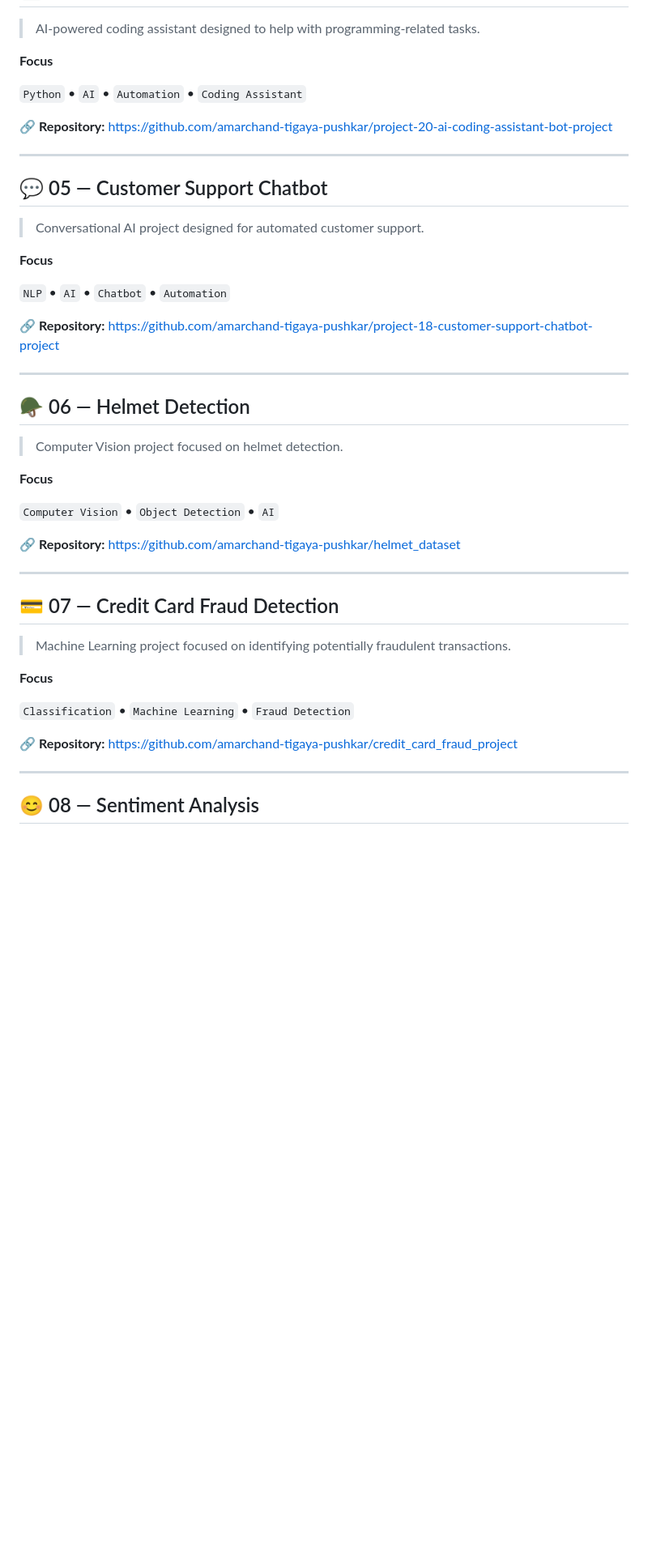
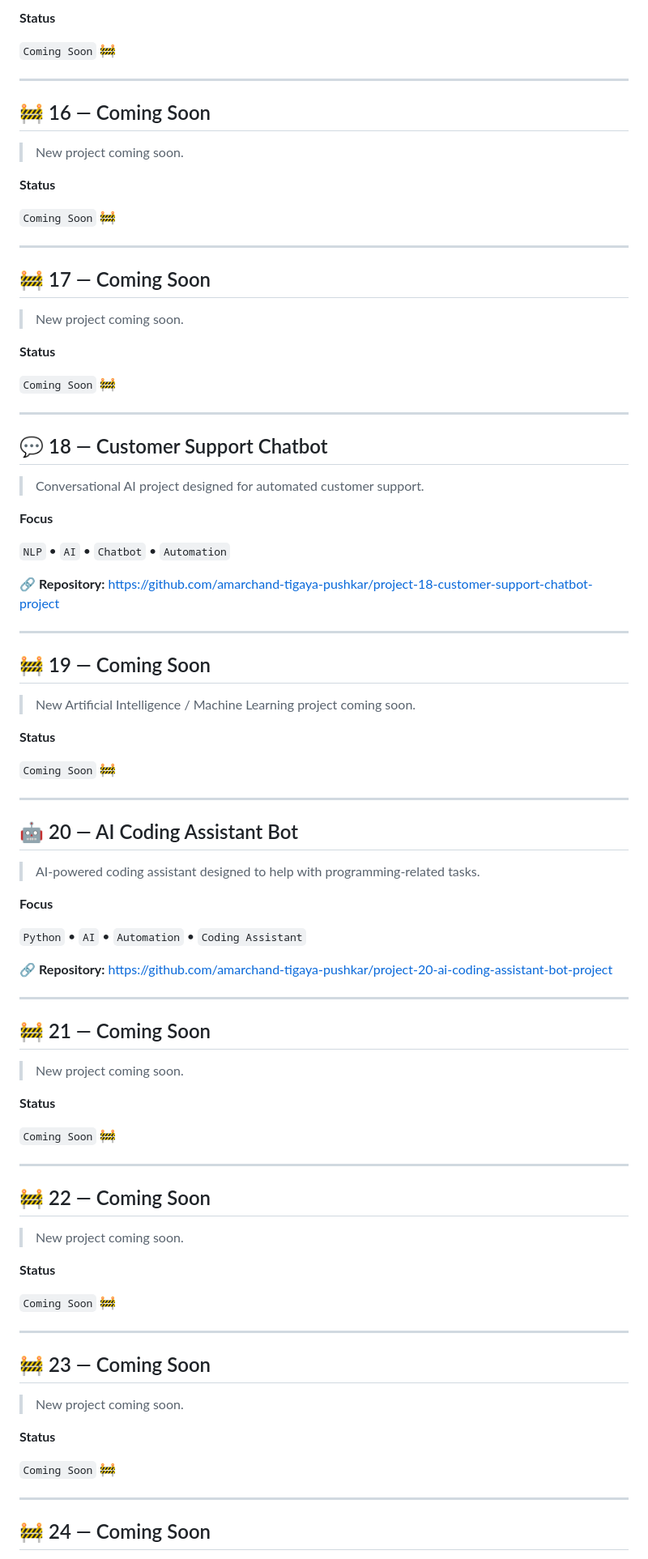
Before and after one commit to amarchand-tigaya-pushkar/amarchand-tigaya-pushkar, a Markdown page: README.md, the part around one of its changes. Shown at 81% size. Rendered like a GitHub page; blank space fills up the shorter version.

Commit message:
Revise project portfolio in README
Updated project titles, descriptions, and repository links in the README. Added new projects and marked several as 'Coming Soon'.

```diff
--- a/README.md
+++ b/README.md
@@ -283,3 +415,53 @@ https://github.com/amarchand-tigaya-pushkar/weather_prediction_project
+**Status**
+
+`Coming Soon` 🚧
+
+---
+
+## 🚧 16 — Coming Soon
+
+> New project coming soon.
+
+**Status**
+
+`Coming Soon` 🚧
+
+---
+
+## 🚧 17 — Coming Soon
+
+> New project coming soon.
+
+**Status**
+
+`Coming Soon` 🚧
+
+---
+
+## 💬 18 — Customer Support Chatbot
+
+> Conversational AI project designed for automated customer support.
+
+**Focus**
+
+`NLP` • `AI` • `Chatbot` • `Automation`
+
+🔗 **Repository:**
+https://github.com/amarchand-tigaya-pushkar/project-18-customer-support-chatbot-project
+
+---
+
+## 🚧 19 — Coming Soon
+
+> New Artificial Intelligence / Machine Learning project coming soon.
+
+**Status**
+
+`Coming Soon` 🚧
+
+---
+
+## 🤖 20 — AI Coding Assistant Bot
 
 > AI-powered coding assistant designed to help with programming-related tasks.
 
@@ -292,44 +474,35 @@ https://github.com/amarchand-tigaya-pushkar/project-20-ai-coding-assistant-bot-p
 
 ---
 
-## 💬 05 — Customer Support Chatbot
+## 🚧 21 — Coming Soon
 
-> Conversational AI project designed for automated customer support.
+> New project coming soon.
 
-**Focus**
+**Status**
 
-`NLP` • `AI` • `Chatbot` • `Automation`
-
-🔗 **Repository:**
-https://github.com/amarchand-tigaya-pushkar/project-18-customer-support-chatbot-project
+`Coming Soon` 🚧
 
 ---
 
-## 🪖 06 — Helmet Detection
+## 🚧 22 — Coming Soon
 
-> Computer Vision project focused on helmet detection.
+> New project coming soon.
 
-**Focus**
+**Status**
 
-`Computer Vision` • `Object Detection` • `AI`
-
-🔗 **Repository:**
-https://github.com/amarchand-tigaya-pushkar/helmet_dataset
+`Coming Soon` 🚧
 
 ---
 
-## 💳 07 — Credit Card Fraud Detection
+## 🚧 23 — Coming Soon
 
-> Machine Learning project focused on identifying potentially fraudulent transactions.
+> New project coming soon.
 
-**Focus**
+**Status**
 
-`Classification` • `Machine Learning` • `Fraud Detection`
-
-🔗 **Repository:**
-https://github.com/amarchand-tigaya-pushkar/credit_card_fraud_project
+`Coming Soon` 🚧
 
 ---
 
-## 😊 08 — Sentiment Analysis
+## 🚧 24 — Coming Soon
 
```
Also changed, not shown: other parts of README.md (+226 -39 lines).
